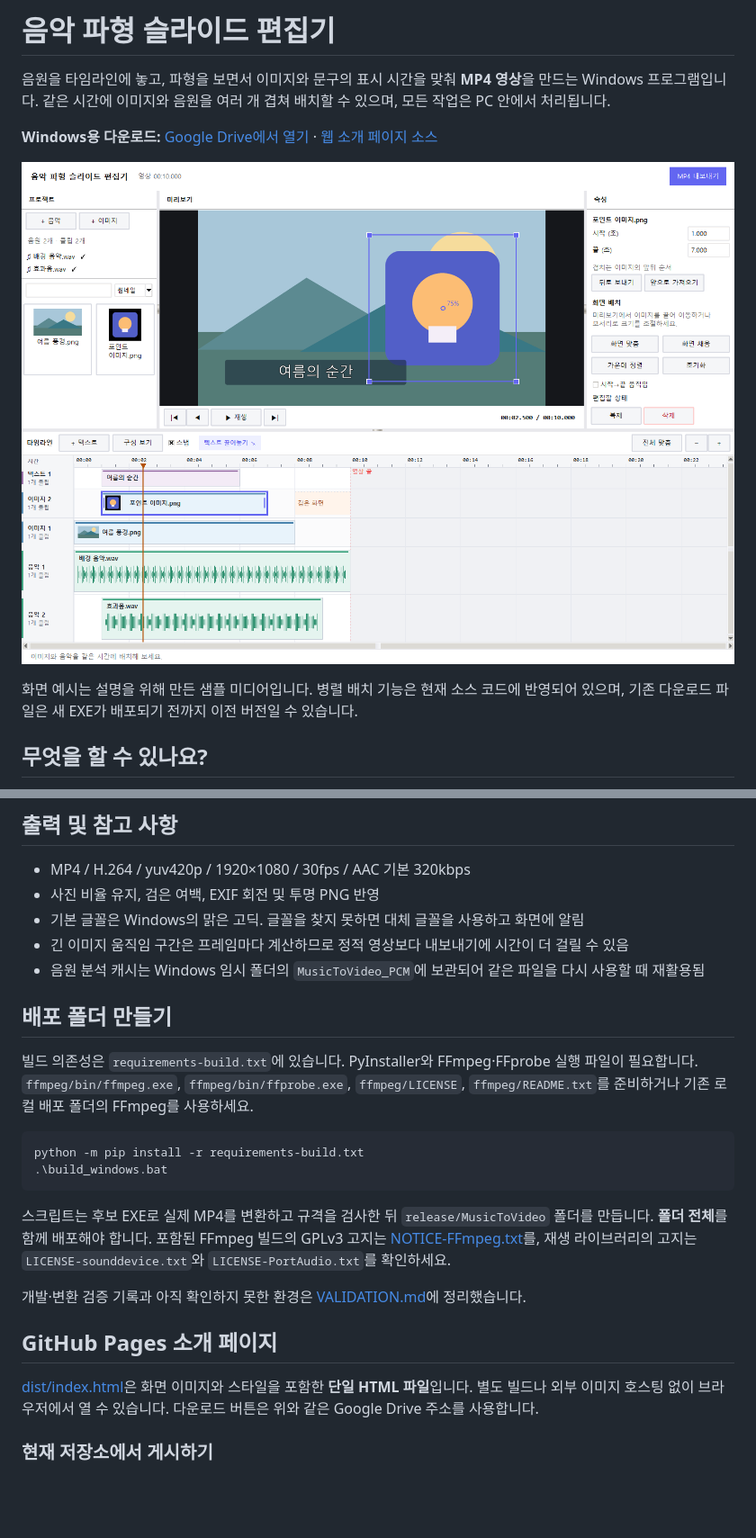
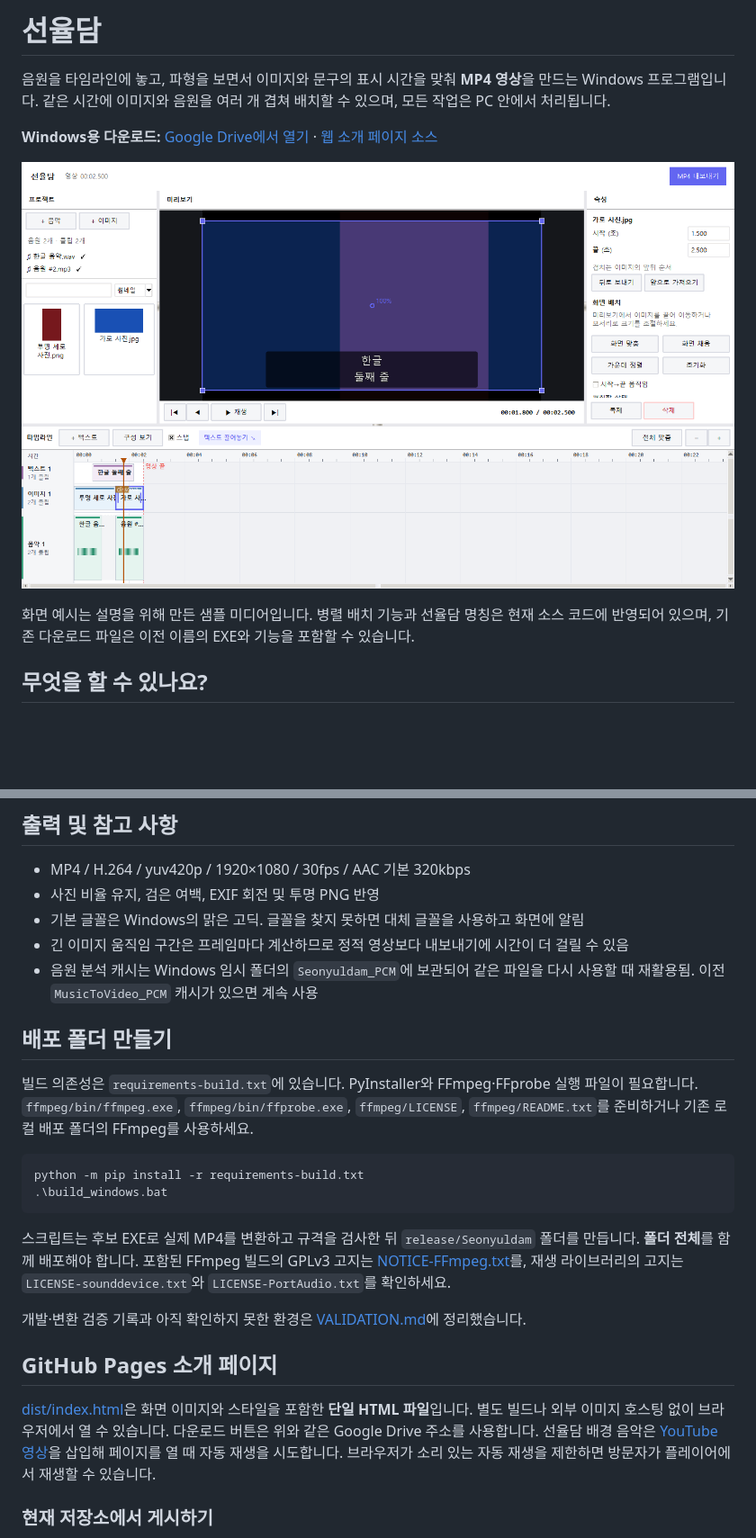
Before and after one commit to lahuman/makeMp4, a Markdown page: README.md, 2 parts joined by grey strips. Shown: that part at 90% size. Rendered like a GitHub page; pictures changed too: docs/images/editor-overview.png; blank space fills up the shorter version.

Commit message:
feat: rename app to Seonyuldam and add landing page music

````diff
--- a/README.md
+++ b/README.md
@@ -1,4 +1,4 @@
-# 음악 파형 슬라이드 편집기
+# 선율담
 
 음원을 타임라인에 놓고, 파형을 보면서 이미지와 문구의 표시 시간을 맞춰 **MP4 영상**을 만드는 Windows 프로그램입니다. 같은 시간에 이미지와 음원을 여러 개 겹쳐 배치할 수 있으며, 모든 작업은 PC 안에서 처리됩니다.
 
@@ -6,7 +6,7 @@
 
 ![최신 편집기 화면: 겹친 이미지 2개와 음악 2개가 각각 별도 타임라인 행에 표시되고, 오른쪽에서 이미지 앞뒤 순서를 조절하는 모습](docs/images/editor-overview.png)
 
-화면 예시는 설명을 위해 만든 샘플 미디어입니다. 병렬 배치 기능은 현재 소스 코드에 반영되어 있으며, 기존 다운로드 파일은 새 EXE가 배포되기 전까지 이전 버전일 수 있습니다.
+화면 예시는 설명을 위해 만든 샘플 미디어입니다. 병렬 배치 기능과 선율담 명칭은 현재 소스 코드에 반영되어 있으며, 기존 다운로드 파일은 이전 이름의 EXE와 기능을 포함할 수 있습니다.
 
 ## 무엇을 할 수 있나요?
 
@@ -76,7 +78,7 @@ Python 없이 실행할 폴더를 직접 만들려면 아래 [배포 폴더 만
 - 사진 비율 유지, 검은 여백, EXIF 회전 및 투명 PNG 반영
 - 기본 글꼴은 Windows의 맑은 고딕. 글꼴을 찾지 못하면 대체 글꼴을 사용하고 화면에 알림
 - 긴 이미지 움직임 구간은 프레임마다 계산하므로 정적 영상보다 내보내기에 시간이 더 걸릴 수 있음
-- 음원 분석 캐시는 Windows 임시 폴더의 `MusicToVideo_PCM`에 보관되어 같은 파일을 다시 사용할 때 재활용됨
+- 음원 분석 캐시는 Windows 임시 폴더의 `Seonyuldam_PCM`에 보관되어 같은 파일을 다시 사용할 때 재활용됨. 이전 `MusicToVideo_PCM` 캐시가 있으면 계속 사용
 
 ## 배포 폴더 만들기
 
@@ -87,13 +89,14 @@ python -m pip install -r requirements-build.txt
 .\build_windows.bat
 ```
 
-스크립트는 후보 EXE로 실제 MP4를 변환하고 규격을 검사한 뒤 `release/MusicToVideo` 폴더를 만듭니다. **폴더 전체**를 함께 배포해야 합니다. 포함된 FFmpeg 빌드의 GPLv3 고지는 [NOTICE-FFmpeg.txt](NOTICE-FFmpeg.txt)를, 재생 라이브러리의 고지는 `LICENSE-sounddevice.txt`와 `LICENSE-PortAudio.txt`를 확인하세요.
+스크립트는 후보 EXE로 실제 MP4를 변환하고 규격을 검사한 뒤 `release/Seonyuldam` 폴더를 만듭니다. **폴더 전체**를 함께 배포해야 합니다. 포함된 FFmpeg 빌드의 GPLv3 고지는 [NOTICE-FFmpeg.txt](NOTICE-FFmpeg.txt)를, 재생 라이브러리의 고지는 `LICENSE-sounddevice.txt`와 `LICENSE-PortAudio.txt`를 확인하세요.
 
 개발·변환 검증 기록과 아직 확인하지 못한 환경은 [VALIDATION.md](VALIDATION.md)에 정리했습니다.
 
 ## GitHub Pages 소개 페이지
 
 [dist/index.html](dist/index.html)은 화면 이미지와 스타일을 포함한 **단일 HTML 파일**입니다. 별도 빌드나 외부 이미지 호스팅 없이 브라우저에서 열 수 있습니다. 다운로드 버튼은 위와 같은 Google Drive 주소를 사용합니다.
+선율담 배경 음악은 [YouTube 영상](https://youtu.be/Bo8o20NVfHU)을 삽입해 페이지를 열 때 자동 재생을 시도합니다. 브라우저가 소리 있는 자동 재생을 제한하면 방문자가 플레이어에서 재생할 수 있습니다.
 
 ### 현재 저장소에서 게시하기
 
````
Also changed, not shown: other parts of README.md (+5 -3 lines), VALIDATION.md (+7 -0 lines), docs/프로그램_상세_가이드.md (+8 -7 lines), assets/app_icon.png (added), docs/images/export-dialog.png, docs/images/text-editing.png, 12 other files.
